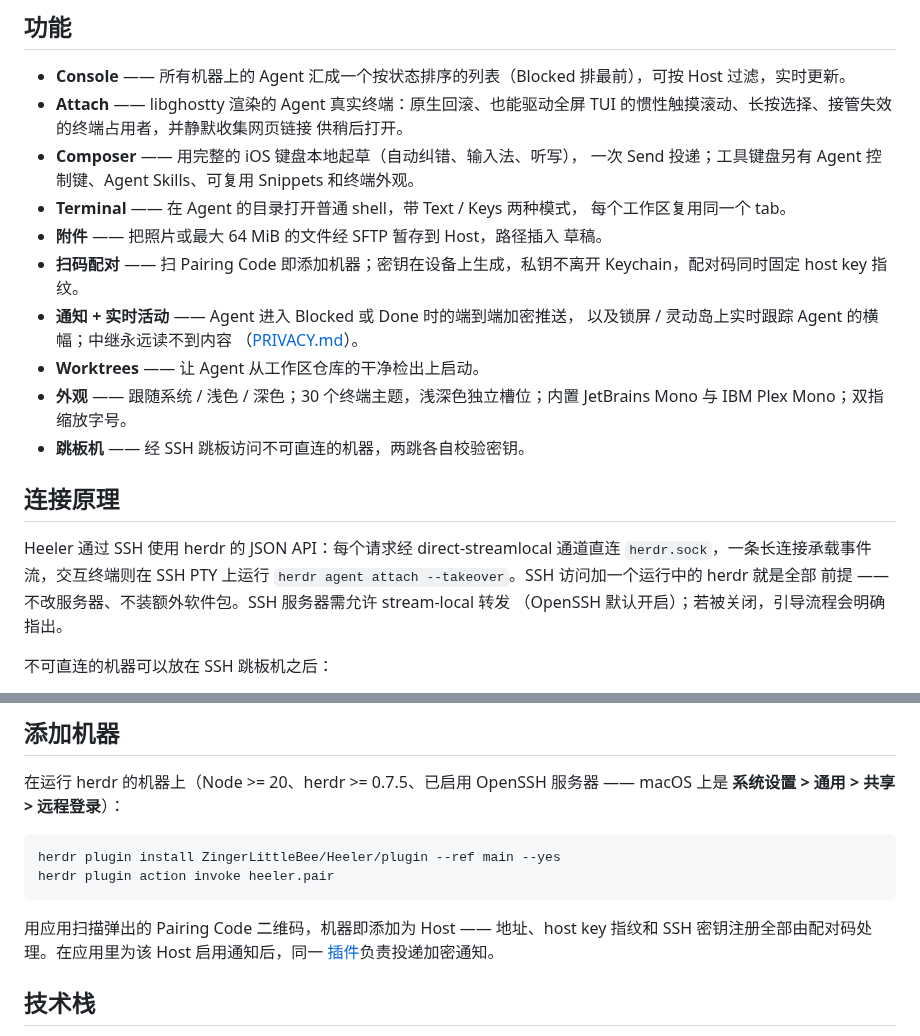
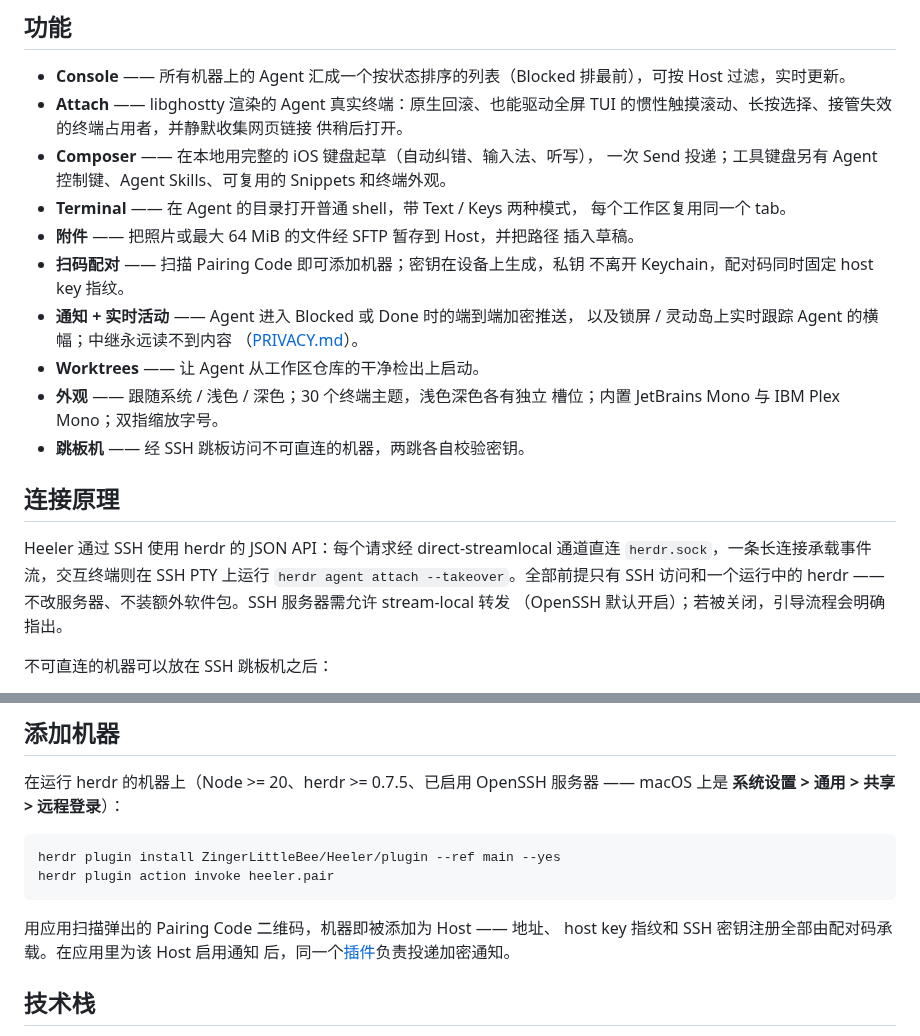
Before and after one commit to ZingerLittleBee/Heeler, a Markdown page: README-zh.md, 2 parts joined by grey strips. Rendered like a GitHub page.

Commit message:
docs: polish readme wording

````diff
--- a/README-zh.md
+++ b/README-zh.md
@@ -40,29 +40,29 @@ Heeler 是一个 **agent 控制台**：把所有机器上正在运行的 coding
 - **Attach** —— libghostty 渲染的 Agent 真实终端：原生回滚、也能驱动全屏
   TUI 的惯性触摸滚动、长按选择、接管失效的终端占用者，并静默收集网页链接
   供稍后打开。
-- **Composer** —— 用完整的 iOS 键盘本地起草（自动纠错、输入法、听写），
-  一次 Send 投递；工具键盘另有 Agent 控制键、Agent Skills、可复用
+- **Composer** —— 在本地用完整的 iOS 键盘起草（自动纠错、输入法、听写），
+  一次 Send 投递；工具键盘另有 Agent 控制键、Agent Skills、可复用的
   Snippets 和终端外观。
 - **Terminal** —— 在 Agent 的目录打开普通 shell，带 Text / Keys 两种模式，
   每个工作区复用同一个 tab。
-- **附件** —— 把照片或最大 64 MiB 的文件经 SFTP 暂存到 Host，路径插入
-  草稿。
-- **扫码配对** —— 扫 Pairing Code 即添加机器；密钥在设备上生成，私钥不离开
-  Keychain，配对码同时固定 host key 指纹。
+- **附件** —— 把照片或最大 64 MiB 的文件经 SFTP 暂存到 Host，并把路径
+  插入草稿。
+- **扫码配对** —— 扫描 Pairing Code 即可添加机器；密钥在设备上生成，私钥
+  不离开 Keychain，配对码同时固定 host key 指纹。
 - **通知 + 实时活动** —— Agent 进入 Blocked 或 Done 时的端到端加密推送，
   以及锁屏 / 灵动岛上实时跟踪 Agent 的横幅；中继永远读不到内容
   （[PRIVACY.md](PRIVACY.md)）。
 - **Worktrees** —— 让 Agent 从工作区仓库的干净检出上启动。
-- **外观** —— 跟随系统 / 浅色 / 深色；30 个终端主题，浅深色独立槽位；内置
-  JetBrains Mono 与 IBM Plex Mono；双指缩放字号。
+- **外观** —— 跟随系统 / 浅色 / 深色；30 个终端主题，浅色深色各有独立
+  槽位；内置 JetBrains Mono 与 IBM Plex Mono；双指缩放字号。
 - **跳板机** —— 经 SSH 跳板访问不可直连的机器，两跳各自校验密钥。
 
 ## 连接原理
 
 Heeler 通过 SSH 使用 herdr 的 JSON API：每个请求经 direct-streamlocal
 通道直连 `herdr.sock`，一条长连接承载事件流，交互终端则在 SSH PTY 上运行
-`herdr agent attach --takeover`。SSH 访问加一个运行中的 herdr 就是全部
-前提 —— 不改服务器、不装额外软件包。SSH 服务器需允许 stream-local 转发
+`herdr agent attach --takeover`。全部前提只有 SSH 访问和一个运行中的
+herdr —— 不改服务器、不装额外软件包。SSH 服务器需允许 stream-local 转发
 （OpenSSH 默认开启）；若被关闭，引导流程会明确指出。
 
 不可直连的机器可以放在 SSH 跳板机之后：
@@ -80,9 +80,9 @@ herdr plugin install ZingerLittleBee/Heeler/plugin --ref main --yes
 herdr plugin action invoke heeler.pair
 ```
 
-用应用扫描弹出的 Pairing Code 二维码，机器即添加为 Host —— 地址、host key
-指纹和 SSH 密钥注册全部由配对码处理。在应用里为该 Host 启用通知后，同一
-[插件](plugin/README.md)负责投递加密通知。
+用应用扫描弹出的 Pairing Code 二维码，机器即被添加为 Host —— 地址、
+host key 指纹和 SSH 密钥注册全部由配对码承载。在应用里为该 Host 启用通知
+后，同一个[插件](plugin/README.md)负责投递加密通知。
 
 ## 技术栈
 
````
Also changed, not shown: other parts of README-zh.md (+1 -1 lines), README.md (+8 -8 lines).
